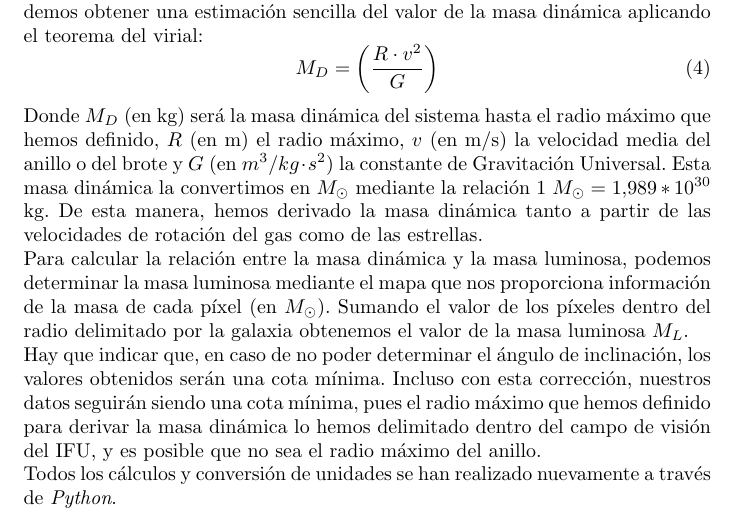
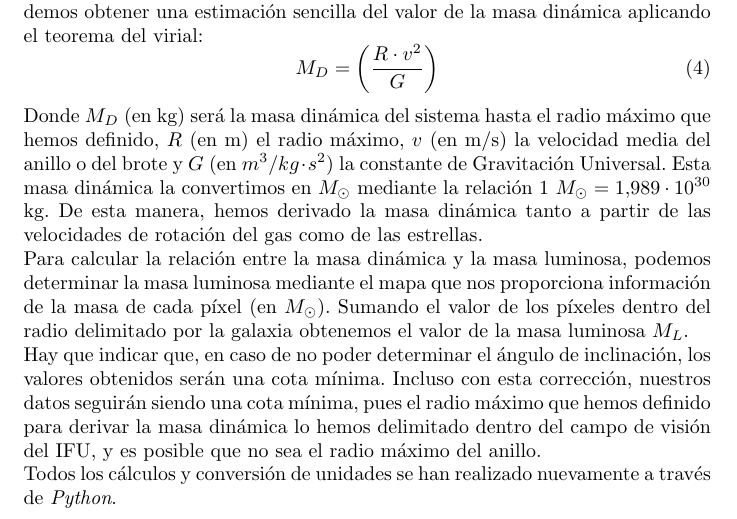
Before and after one commit to iperezmerove/proyecto_final, a LaTeX paper (proyecto.tex): part of page 6 of 13, cut so that both start at the same text. Compiled offline with pdfLaTeX.

Commit message:
Proyecto final definitivo

```diff
--- a/proyecto.tex
+++ b/proyecto.tex
@@ -57,7 +57,7 @@ Conociendo la distancia al centro de la galaxia, podemos definir un radio máxim
 \begin{equation}
 M_{D}=\left(\frac{R\cdot v^{2}}{G}\right) \label{ecuacion_4}
 \end{equation}
-Donde $M_{D}$ (en kg) será la masa dinámica del sistema hasta el radio máximo que hemos definido, $R$ (en m) el radio máximo, $v$ (en m/s) la velocidad media del anillo o del brote y $G$ (en $m^{3}/kg\cdot s^{2}$) la constante de Gravitación Universal. Esta masa dinámica la convertimos en $M_{\odot}$ mediante la relación 1 $M_{\odot} = 1.989 * 10^{30}$ kg.
+Donde $M_{D}$ (en kg) será la masa dinámica del sistema hasta el radio máximo que hemos definido, $R$ (en m) el radio máximo, $v$ (en m/s) la velocidad media del anillo o del brote y $G$ (en $m^{3}/kg\cdot s^{2}$) la constante de Gravitación Universal. Esta masa dinámica la convertimos en $M_{\odot}$ mediante la relación 1 $M_{\odot} = 1.989\cdot 10^{30}$ kg.
 De esta manera, hemos derivado la masa dinámica tanto a partir de las velocidades de rotación del gas como de las estrellas.\\Para calcular la relación entre la masa dinámica y la masa luminosa, podemos determinar la masa luminosa mediante el mapa que nos proporciona información de la masa de cada píxel (en $M_{\odot}$). Sumando el valor de los píxeles dentro del radio delimitado por la galaxia obtenemos el valor de la masa luminosa $M_{L}$.\\Hay que indicar que, en caso de no poder determinar el ángulo de inclinación, los valores obtenidos serán una cota mínima. Incluso con esta corrección, nuestros datos seguirán siendo una cota mínima, pues el radio máximo que hemos definido para derivar la masa dinámica lo hemos delimitado dentro del campo de visión del IFU, y es posible que no sea el radio máximo del anillo.\\ Todos los cálculos y conversión de unidades se han realizado nuevamente a través de \emph{Python}.
 \section{Análisis e interpretación de los resultados}
 \begin{figure}[H]
```
Also changed, not shown: proyecto.pdf, 2 other files.
